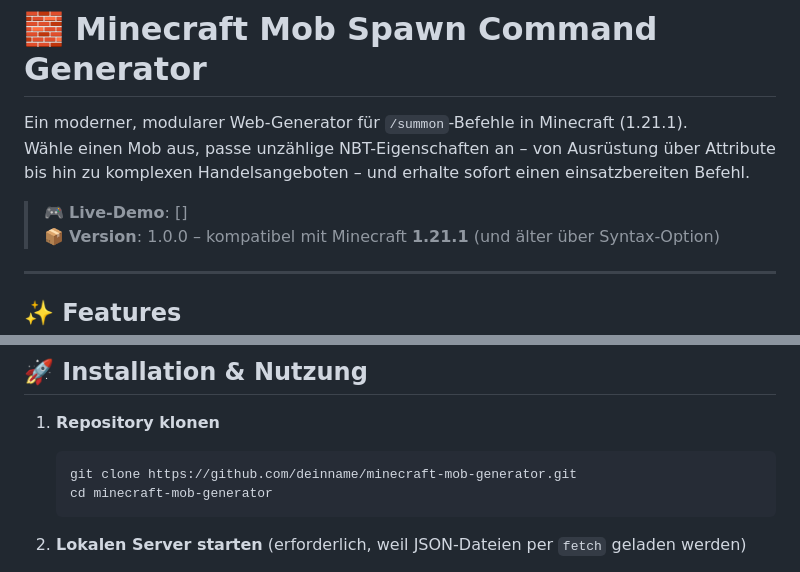
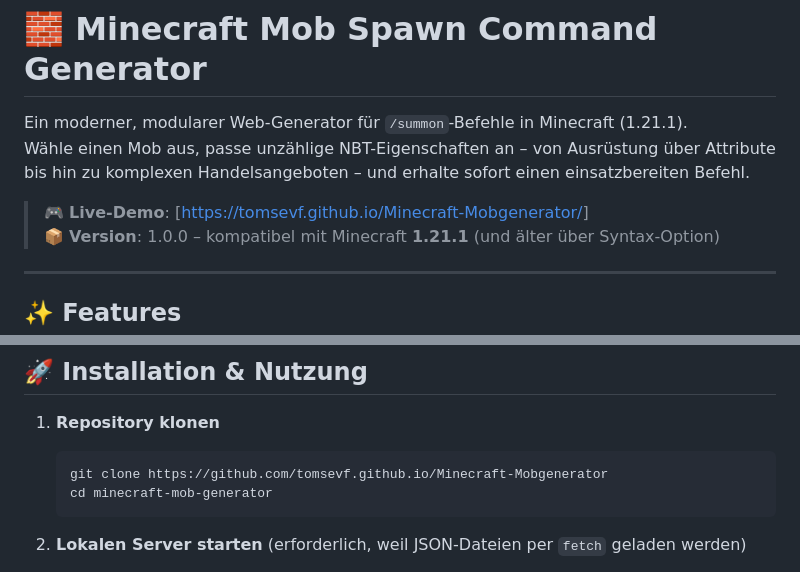
Before and after one commit to TomsEVF/Minecraft-Mobgenerator, a Markdown page: README.md, 2 parts joined by grey strips. Drawn GitHub-style.

````diff
--- a/README.md
+++ b/README.md
@@ -3,7 +3,7 @@
 Ein moderner, modularer Web-Generator für `/summon`-Befehle in Minecraft (1.21.1).
 Wähle einen Mob aus, passe unzählige NBT-Eigenschaften an – von Ausrüstung über Attribute bis hin zu komplexen Handelsangeboten – und erhalte sofort einen einsatzbereiten Befehl.
 
-> 🎮 **Live-Demo**: [[](https://tomsevf.github.io/Minecraft-Mobgenerator/)]
+> 🎮 **Live-Demo**: [[https://tomsevf.github.io/Minecraft-Mobgenerator/](https://tomsevf.github.io/Minecraft-Mobgenerator/)]
 > 📦 **Version**: 1.0.0 – kompatibel mit Minecraft **1.21.1** (und älter über Syntax‑Option)
 
 ---
@@ -67,7 +67,7 @@ mob-generator/
 
 1. **Repository klonen**
    ```bash
-   git clone https://github.com/deinname/minecraft-mob-generator.git
+   git clone https://github.com/tomsevf.github.io/Minecraft-Mobgenerator
    cd minecraft-mob-generator
    ```
 
````
